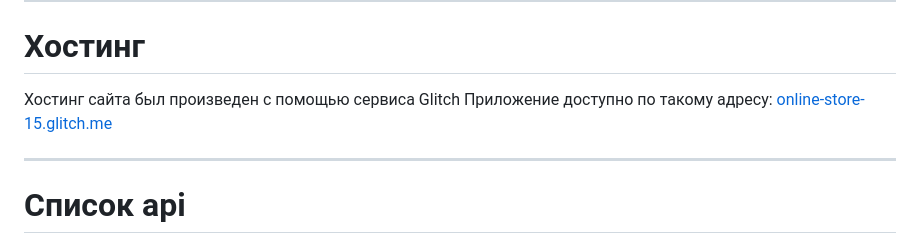
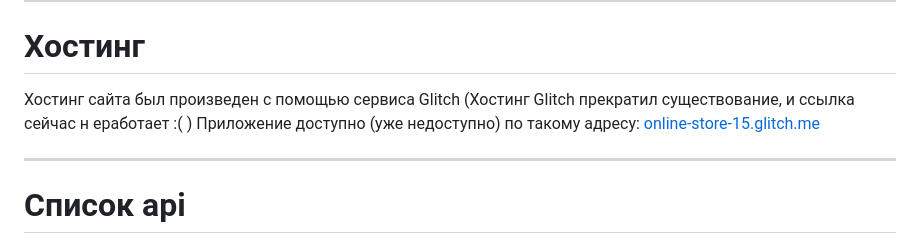
Before and after one commit to DABer1805/online_store, a Markdown page: README.md, the part around the change. Drawn GitHub-style.

```diff
--- a/README.md
+++ b/README.md
@@ -165,8 +165,8 @@ db_session.global_init(f'db/{TEST_DB_NAME}')
 
 # Хостинг
 
-Хостинг сайта был произведен с помощью сервиса Glitch
-Приложение доступно по такому адресу: [online-store-15.glitch.me]()
+Хостинг сайта был произведен с помощью сервиса Glitch (Хостинг Glitch прекратил существование, и ссылка сейчас н еработает :( )
+Приложение доступно (уже недоступно) по такому адресу: [online-store-15.glitch.me]()
 
 ---
 # Список api
```
